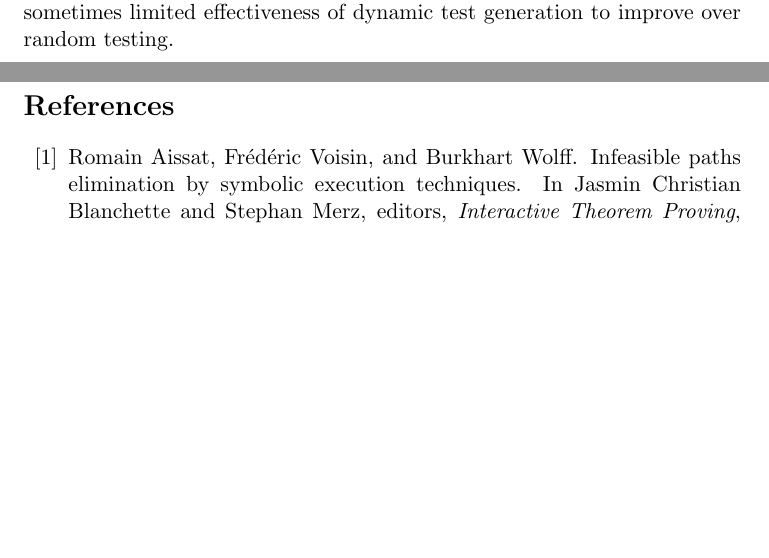
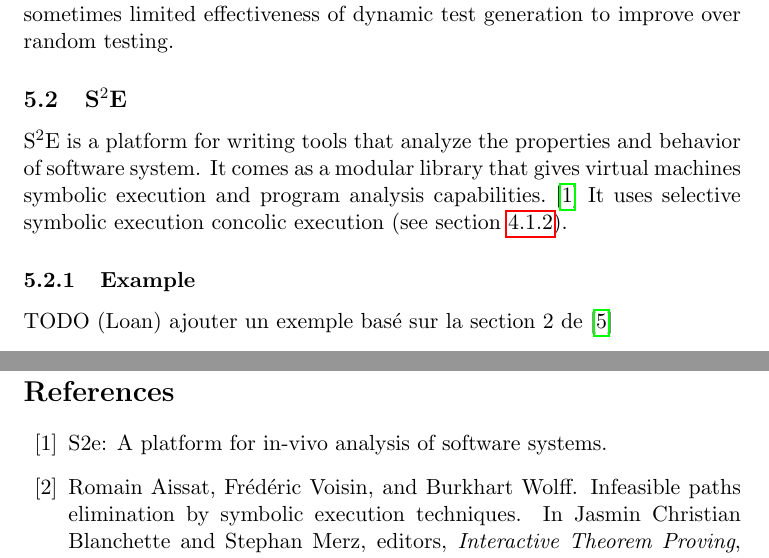
Before and after one commit to AdrienHallet/LINGI2359, a LaTeX document (Survey.tex): two parts of pages 8 and 9 of 10 before the commit and two parts of pages 8 and 10 of 11 after it, joined at a grey line, cut so that both start at the same text, the shorter picture padded with empty space. Compiled offline with pdfLaTeX.

Commit message:
add introduction on S2E

```diff
--- a/Survey.tex
+++ b/Survey.tex
@@ -155,6 +155,20 @@
 
 	    	DART is overall complementary to static analysis since it has its own limitations, namely the computational expense of running tests and the sometimes limited effectiveness of dynamic test generation to improve over random testing.
 
+	\subsection{S$^2$E}
+    \label{subsec:S2E}
+    	S$^2$E is a platform for writing tools that analyze the properties and behavior of software system. It comes as a modular library that gives virtual machines symbolic execution and program analysis capabilities.\cite{S2EWebSite} It uses selective symbolic execution concolic execution (see section  \ref{subsec:selectiveSymbolicExec}).
+
+
+    	%TODO : mettre ça quelque part peut-être ? "S2E is built upon the KLEE symbolic execution engine and the QEMU virtual machine emulator."
+    	%TODO : ajouter dans les spécificités à propos de la lazy concretization "Note that S2E actually employs lazy concretization: It converts the value of x from symbolic to concrete on-demand, only when concretely running code is about to branch on a condition that depends on the value of x."
+
+    	%TODO : ajouter des détails sur l'implémentation de l'outil
+
+    	\subsubsection{Example}
+    		%TODO
+    		TODO (Loan) ajouter un exemple basé sur la section 2 de \cite{chipounov2012s2e}
+
 
   \section{Conclusions}
     % What can we get from this paper in general
```
Also changed, not shown: bibliography.bib (+6 -0 lines), Survey.pdf.
